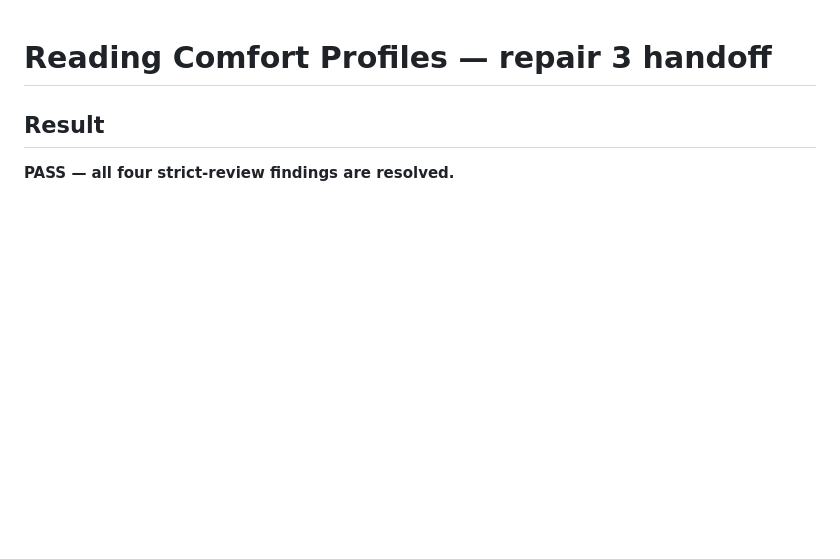
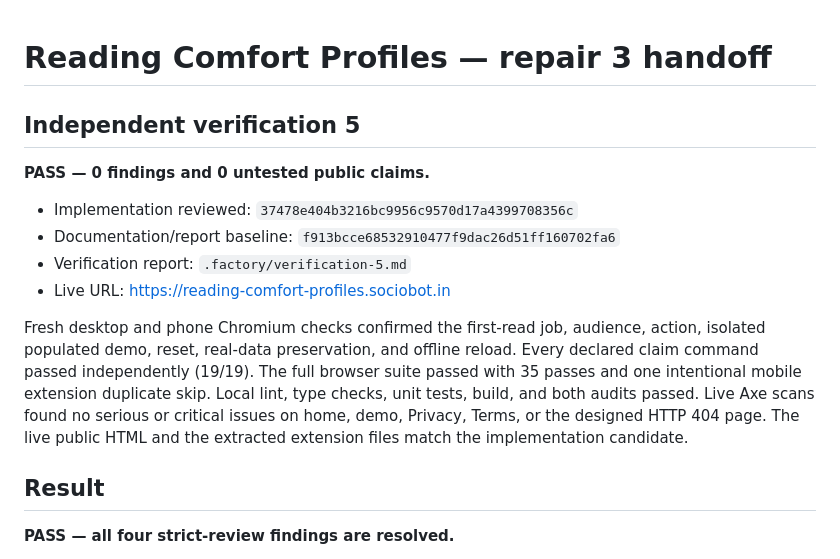
Before and after one commit to B-Divyesh/sf-reading-comfort-profiles, a Markdown page: .factory/handoff.md, the part around the change. Drawn GitHub-style; blank space fills up the shorter version.

Commit message:
docs: add verification five report

```diff
--- a/.factory/handoff.md
+++ b/.factory/handoff.md
@@ -1,4 +1,22 @@
 # Reading Comfort Profiles — repair 3 handoff
+
+## Independent verification 5
+
+**PASS — 0 findings and 0 untested public claims.**
+
+- Implementation reviewed: `37478e404b3216bc9956c9570d17a4399708356c`
+- Documentation/report baseline: `f913bcce68532910477f9dac26d51ff160702fa6`
+- Verification report: `.factory/verification-5.md`
+- Live URL: <https://reading-comfort-profiles.sociobot.in>
+
+Fresh desktop and phone Chromium checks confirmed the first-read job,
+audience, action, isolated populated demo, reset, real-data preservation, and
+offline reload. Every declared claim command passed independently (19/19).
+The full browser suite passed with 35 passes and one intentional mobile
+extension duplicate skip. Local lint, type checks, unit tests, build, and both
+audits passed. Live Axe scans found no serious or critical issues on home,
+demo, Privacy, Terms, or the designed HTTP 404 page. The live public HTML and
+the extracted extension files match the implementation candidate.
 
 ## Result
 
```
Also changed, not shown: .factory/verification-5.md (added, +120 -0 lines).
